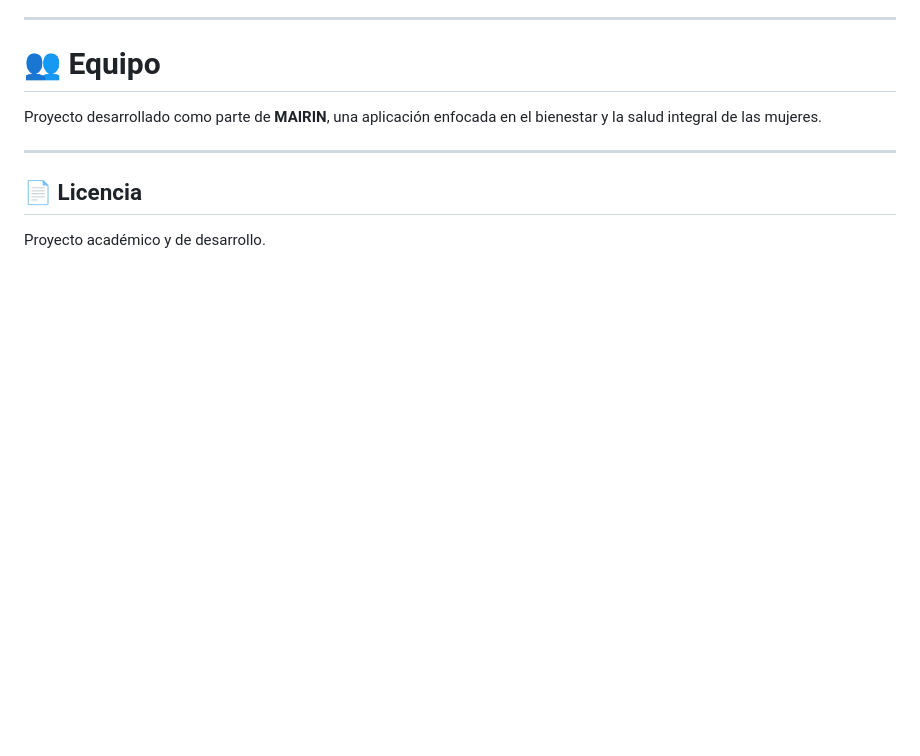
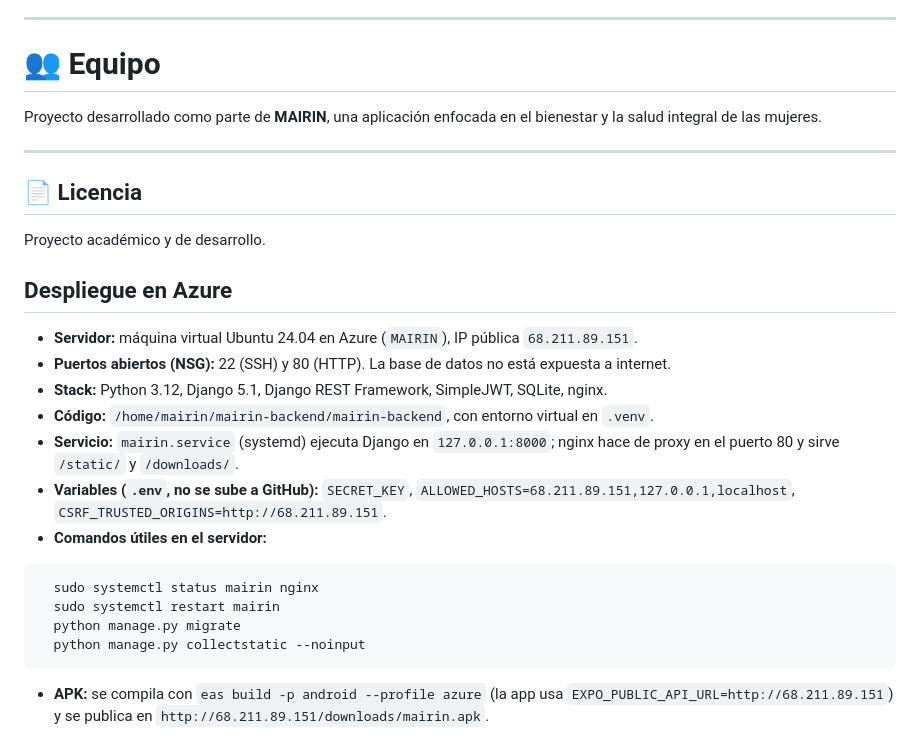
Before and after one commit to YuneYus/mairin-backend, a Markdown page: README.md, the part around the change. Rendered like a GitHub page; blank space fills up the shorter version.

Commit message:
Documenta el despliegue en Azure en el README

````diff
--- a/README.md
+++ b/README.md
@@ -444,3 +444,20 @@ Proyecto desarrollado como parte de **MAIRIN**, una aplicación enfocada en el b
 ## 📄 Licencia
 
 Proyecto académico y de desarrollo.
+
+## Despliegue en Azure
+
+- **Servidor:** máquina virtual Ubuntu 24.04 en Azure (`MAIRIN`), IP pública `68.211.89.151`.
+- **Puertos abiertos (NSG):** 22 (SSH) y 80 (HTTP). La base de datos no está expuesta a internet.
+- **Stack:** Python 3.12, Django 5.1, Django REST Framework, SimpleJWT, SQLite, nginx.
+- **Código:** `/home/mairin/mairin-backend/mairin-backend`, con entorno virtual en `.venv`.
+- **Servicio:** `mairin.service` (systemd) ejecuta Django en `127.0.0.1:8000`; nginx hace de proxy en el puerto 80 y sirve `/static/` y `/downloads/`.
+- **Variables (`.env`, no se sube a GitHub):** `SECRET_KEY`, `ALLOWED_HOSTS=68.211.89.151,127.0.0.1,localhost`, `CSRF_TRUSTED_ORIGINS=http://68.211.89.151`.
+- **Comandos útiles en el servidor:**
+```bash
+  sudo systemctl status mairin nginx
+  sudo systemctl restart mairin
+  python manage.py migrate
+  python manage.py collectstatic --noinput
+```
+- **APK:** se compila con `eas build -p android --profile azure` (la app usa `EXPO_PUBLIC_API_URL=http://68.211.89.151`) y se publica en `http://68.211.89.151/downloads/mairin.apk`.
````
